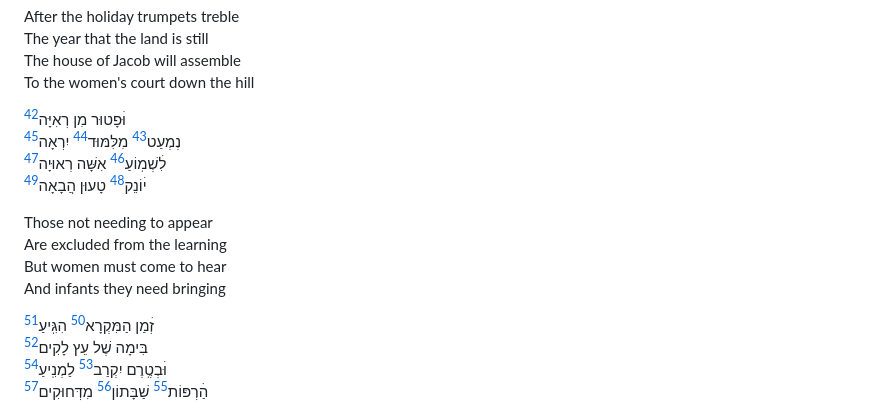
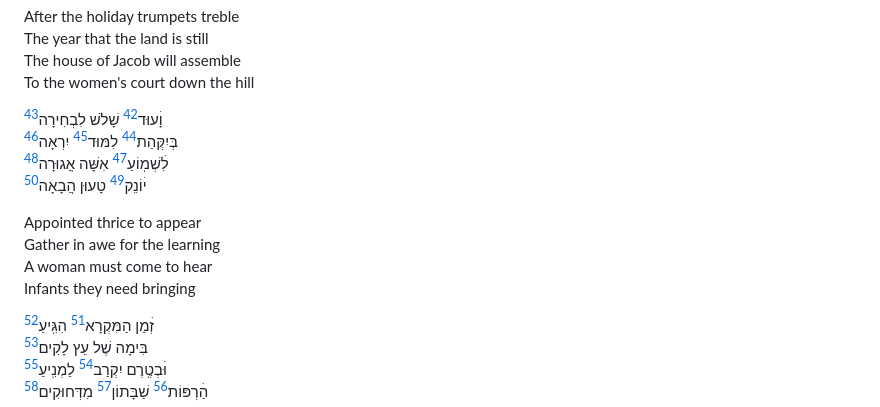
Before and after one commit to jkstrauss/bsy, a Markdown page: hakhel/hakhel.md, the part around one of its changes. GitHub-like rendering.

Commit message:
Adjust 6
 - Switch to posistive (who should participate)

```diff
--- a/hakhel/hakhel.md
+++ b/hakhel/hakhel.md
@@ -54,15 +54,15 @@ The year that the land is still\
 The house of Jacob will assemble\
 To the women's court down the hill
 
-וּׄפָטוּר מִן רְאִיָּה[^6.1]\
-נְמְעַט[^6.2.1] מִלִּמּוּד[^6.2.2] יִרְאָה[^6.2.3]\
-לִׄשְׁמֽוֹעַ[^6.3.1] אִשָּׁה רְאוּיָה[^6.3.3]\
+וָׄעוּד[^6.1.1] שָׁלֹשׁ לִבְחִירָה[^6.1]\
+בְּיִקְּהַת[^6.2.1] לִמּוּד[^6.2.2] יִרְאָה[^6.2.3]\
+לִׄשְׁמֽוֹעַ[^6.3.1] אִשָּׁה אֲגוּרָה[^6.3.3]\
 יׄוֹנֵק[^6.4.1] טָעוּן הֲבָאָה[^6.4.2-3]
 
-Those not needing to appear\
-Are excluded from the learning\
-But women must come to hear\
-And infants they need bringing
+Appointed thrice to appear\
+Gather in awe for the learning\
+A woman must come to hear\
+Infants they need bringing
 
 זְׄמַן הַמִּקְרָא[^7.1.1-2] הִגִּֽיעַ[^7.1]\
 בִּימָה שֶׁל עֵץ לָקִים[^7.2]\
```
Also changed, not shown: other parts of hakhel/hakhel.md (+5 -4 lines).
